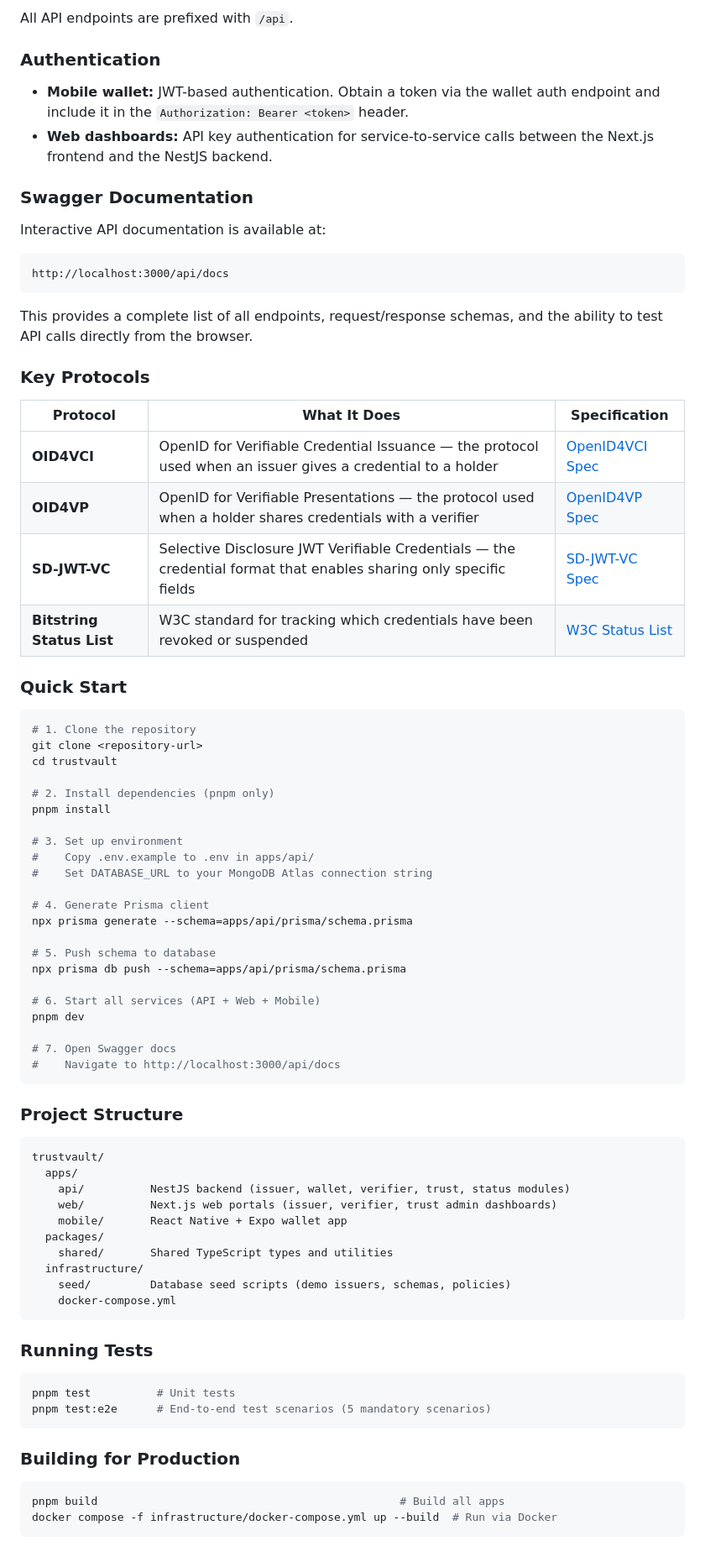
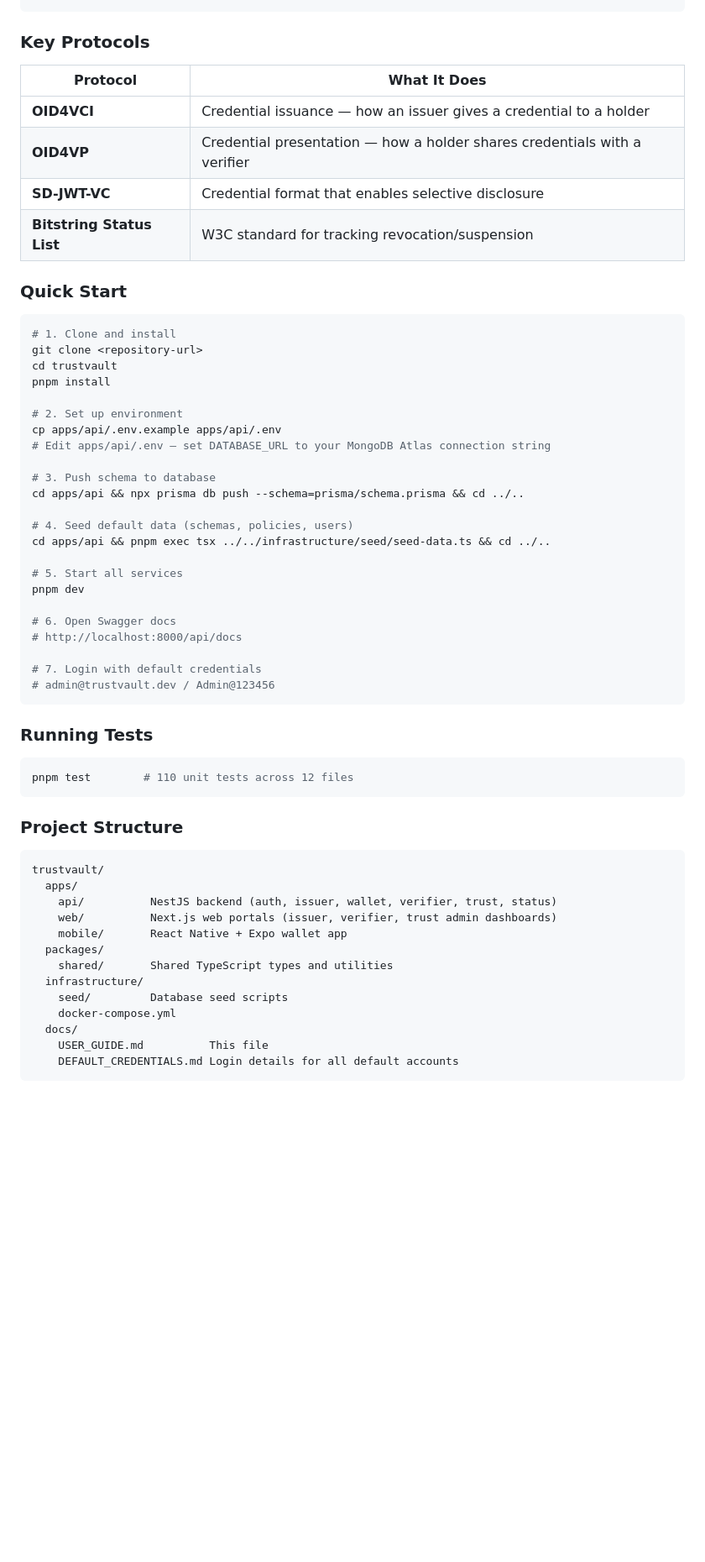
Before and after one commit to vishalguptax/trustvault, a Markdown page: docs/USER_GUIDE.md, the part around one of its changes. Shown at 84% size. Drawn GitHub-style; blank space fills up the shorter version.

Commit message:
docs: update user guide with auth, credentials, correct port, role permissions

````diff
--- a/docs/USER_GUIDE.md
+++ b/docs/USER_GUIDE.md
@@ -332,56 +331,46 @@ Development:  http://localhost:3000
 ```
-
-All API endpoints are prefixed with `/api`.
-
-### Authentication
-
-- **Mobile wallet:** JWT-based authentication. Obtain a token via the wallet auth endpoint and include it in the `Authorization: Bearer <token>` header.
-- **Web dashboards:** API key authentication for service-to-service calls between the Next.js frontend and the NestJS backend.
-
-### Swagger Documentation
-
-Interactive API documentation is available at:
-
-```
-http://localhost:3000/api/docs
-```
-
-This provides a complete list of all endpoints, request/response schemas, and the ability to test API calls directly from the browser.
 
 ### Key Protocols
 
-| Protocol | What It Does | Specification |
-|---|---|---|
-| **OID4VCI** | OpenID for Verifiable Credential Issuance — the protocol used when an issuer gives a credential to a holder | [OpenID4VCI Spec](https://openid.net/specs/openid-4-verifiable-credential-issuance-1_0.html) |
-| **OID4VP** | OpenID for Verifiable Presentations — the protocol used when a holder shares credentials with a verifier | [OpenID4VP Spec](https://openid.net/specs/openid-4-verifiable-presentations-1_0.html) |
-| **SD-JWT-VC** | Selective Disclosure JWT Verifiable Credentials — the credential format that enables sharing only specific fields | [SD-JWT-VC Spec](https://www.ietf.org/archive/id/draft-ietf-oauth-sd-jwt-vc-05.html) |
-| **Bitstring Status List** | W3C standard for tracking which credentials have been revoked or suspended | [W3C Status List](https://www.w3.org/TR/vc-bitstring-status-list/) |
+| Protocol | What It Does |
+|---|---|
+| **OID4VCI** | Credential issuance — how an issuer gives a credential to a holder |
+| **OID4VP** | Credential presentation — how a holder shares credentials with a verifier |
+| **SD-JWT-VC** | Credential format that enables selective disclosure |
+| **Bitstring Status List** | W3C standard for tracking revocation/suspension |
 
 ### Quick Start
 
 ```bash
-# 1. Clone the repository
+# 1. Clone and install
 git clone <repository-url>
 cd trustvault
-
-# 2. Install dependencies (pnpm only)
 pnpm install
 
-# 3. Set up environment
-#    Copy .env.example to .env in apps/api/
-#    Set DATABASE_URL to your MongoDB Atlas connection string
+# 2. Set up environment
+cp apps/api/.env.example apps/api/.env
+# Edit apps/api/.env — set DATABASE_URL to your MongoDB Atlas connection string
 
-# 4. Generate Prisma client
-npx prisma generate --schema=apps/api/prisma/schema.prisma
+# 3. Push schema to database
+cd apps/api && npx prisma db push --schema=prisma/schema.prisma && cd ../..
 
-# 5. Push schema to database
-npx prisma db push --schema=apps/api/prisma/schema.prisma
+# 4. Seed default data (schemas, policies, users)
+cd apps/api && pnpm exec tsx ../../infrastructure/seed/seed-data.ts && cd ../..
 
-# 6. Start all services (API + Web + Mobile)
+# 5. Start all services
 pnpm dev
 
-# 7. Open Swagger docs
-#    Navigate to http://localhost:3000/api/docs
+# 6. Open Swagger docs
+# http://localhost:8000/api/docs
+
+# 7. Login with default credentials
+# admin@trustvault.dev / Admin@123456
+```
+
+### Running Tests
+
+```bash
+pnpm test        # 110 unit tests across 12 files
 ```
 
 ### Project Structure
@@ -389,26 +378,15 @@ pnpm dev
 ```
 trustvault/
   apps/
-    api/          NestJS backend (issuer, wallet, verifier, trust, status modules)
+    api/          NestJS backend (auth, issuer, wallet, verifier, trust, status)
     web/          Next.js web portals (issuer, verifier, trust admin dashboards)
     mobile/       React Native + Expo wallet app
   packages/
     shared/       Shared TypeScript types and utilities
   infrastructure/
-    seed/         Database seed scripts (demo issuers, schemas, policies)
+    seed/         Database seed scripts
     docker-compose.yml
+  docs/
+    USER_GUIDE.md          This file
+    DEFAULT_CREDENTIALS.md Login details for all default accounts
 ```
-
-### Running Tests
-
-```bash
-pnpm test          # Unit tests
-pnpm test:e2e      # End-to-end test scenarios (5 mandatory scenarios)
-```
-
-### Building for Production
-
-```bash
-pnpm build                                              # Build all apps
-docker compose -f infrastructure/docker-compose.yml up --build  # Run via Docker
-```
````
Also changed, not shown: other parts of docs/USER_GUIDE.md (+98 -99 lines).
